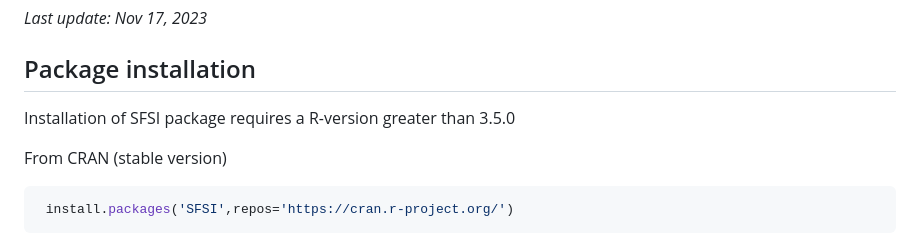
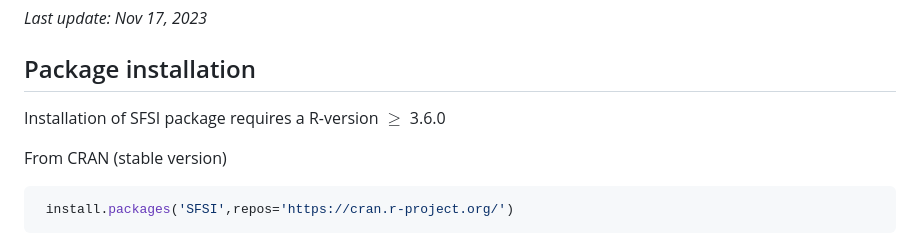
Before and after one commit to MarcooLopez/SFSI, a Markdown page: README.md, the part around the change. Rendered like a GitHub page.

````diff
--- a/README.md
+++ b/README.md
@@ -11,7 +11,7 @@ The SFSI R-package solves penalized regression problems offering tools for the s
 
 ## Package installation
 
-Installation of SFSI package requires a R-version greater than 3.5.0
+Installation of SFSI package requires a R-version $\geq$ 3.6.0
 
 From CRAN (stable version)
 ```r
````
